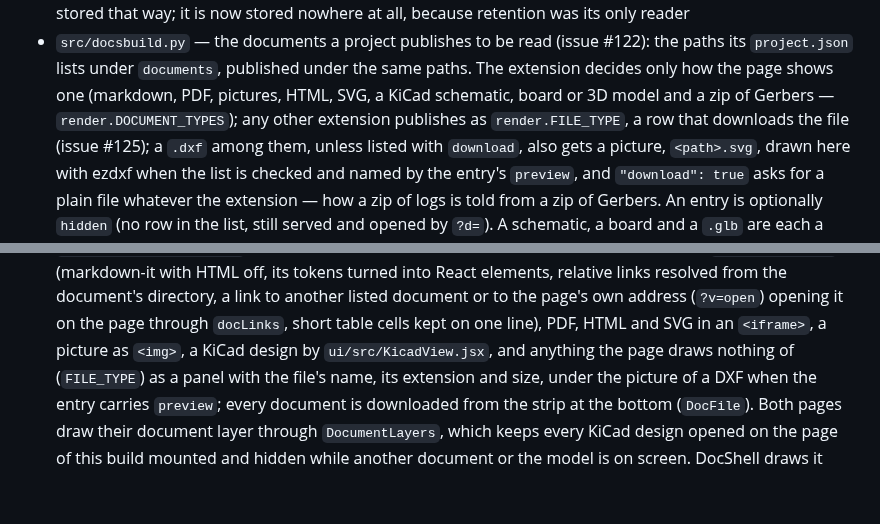
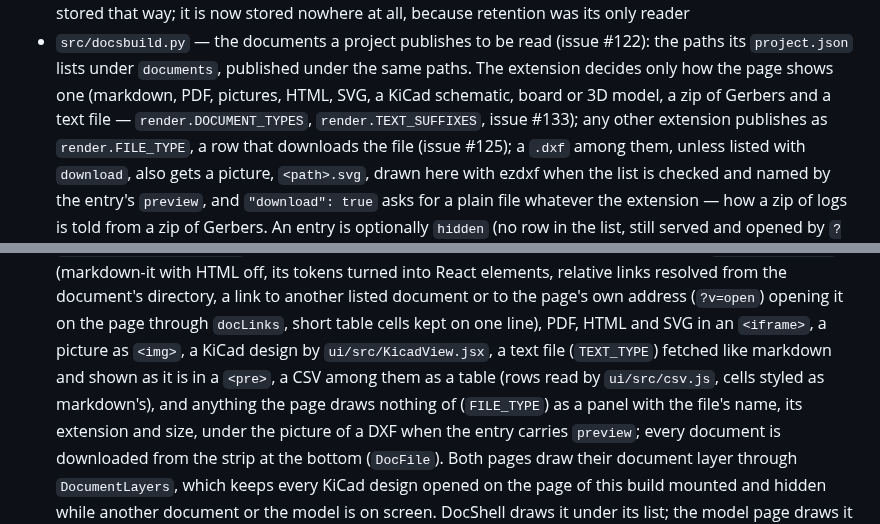
Before and after one commit to vvzvlad/hammerola, a Markdown page: docs/repo-map.md, 2 parts joined by grey strips. Rendered like a GitHub page; blank space fills up the shorter version.

```diff
--- a/docs/repo-map.md
+++ b/docs/repo-map.md
@@ -73,8 +73,9 @@
 - `src/docsbuild.py` — the documents a project publishes to be read (issue
   #122): the paths its `project.json` lists under `documents`, published under
   the same paths. The extension decides only how the page shows one (markdown,
-  PDF, pictures, HTML, SVG, a KiCad schematic, board or 3D model and a zip of
-  Gerbers — `render.DOCUMENT_TYPES`); any other extension publishes as
+  PDF, pictures, HTML, SVG, a KiCad schematic, board or 3D model, a zip of
+  Gerbers and a text file — `render.DOCUMENT_TYPES`, `render.TEXT_SUFFIXES`,
+  issue #133); any other extension publishes as
   `render.FILE_TYPE`, a row that downloads the file (issue #125); a `.dxf`
   among them, unless listed with `download`, also gets a picture, `<path>.svg`, drawn here with ezdxf when the
   list is checked and named by the entry's `preview`, and
@@ -524,7 +525,9 @@
   to another listed document or to the page's own address (`?v=open`) opening
   it on the page through `docLinks`, short
   table cells kept on one line), PDF, HTML and SVG in an `<iframe>`, a picture
-  as `<img>`, a KiCad design by `ui/src/KicadView.jsx`, and anything the page
+  as `<img>`, a KiCad design by `ui/src/KicadView.jsx`, a text file (`TEXT_TYPE`)
+  fetched like markdown and shown as it is in a `<pre>`, a CSV among them as a
+  table (rows read by `ui/src/csv.js`, cells styled as markdown's), and anything the page
   draws nothing of (`FILE_TYPE`) as a panel with the file's name, its extension
   and size, under the picture of a DXF when the entry carries `preview`; every
   document is downloaded from the strip at the bottom (`DocFile`). Both pages
```
Also changed, not shown: README.md (+9 -6 lines), README.ru.md (+9 -6 lines), docs/images/csv-table.png (added), docs/images/plain-file.png (deleted), 14 other files.
